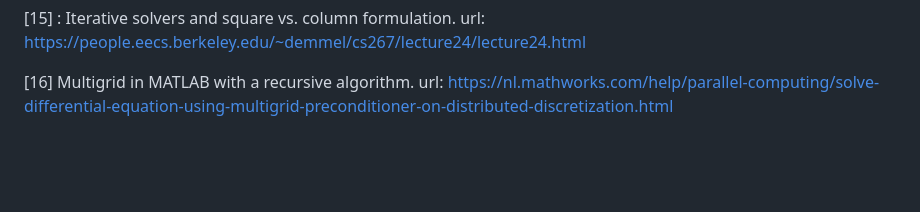
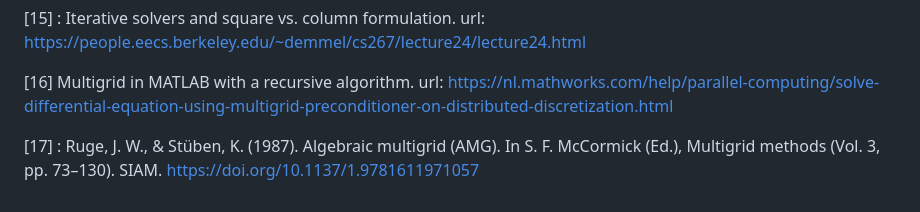
Before and after one commit to jfdev001/algebraic-multigrid, a Markdown page: README.md, the part around the change. Drawn GitHub-style; blank space fills up the shorter version.

Commit message:
mg reference

```diff
--- a/README.md
+++ b/README.md
@@ -170,3 +170,5 @@ than 200 lines of code. url: https://www10.cs.fau.de/publications/reports/TechRe
 [15] : Iterative solvers and square vs. column formulation. url: https://people.eecs.berkeley.edu/~demmel/cs267/lecture24/lecture24.html
 
 [16] Multigrid in MATLAB with a recursive algorithm. url: https://nl.mathworks.com/help/parallel-computing/solve-differential-equation-using-multigrid-preconditioner-on-distributed-discretization.html
+
+[17] : Ruge, J. W., & Stüben, K. (1987). Algebraic multigrid (AMG). In S. F. McCormick (Ed.), Multigrid methods (Vol. 3, pp. 73–130). SIAM. https://doi.org/10.1137/1.9781611971057
```
